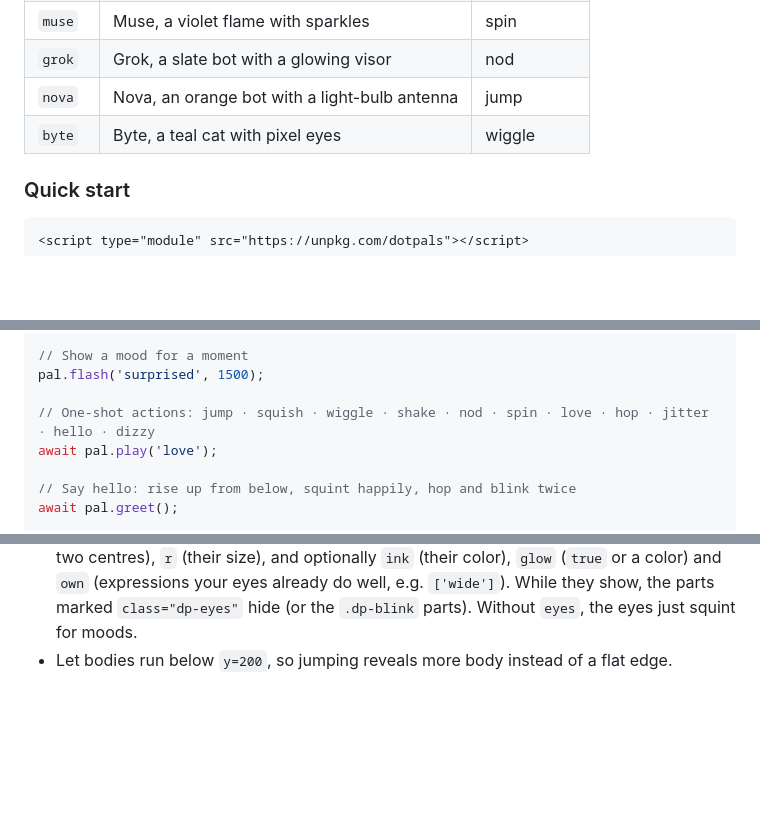
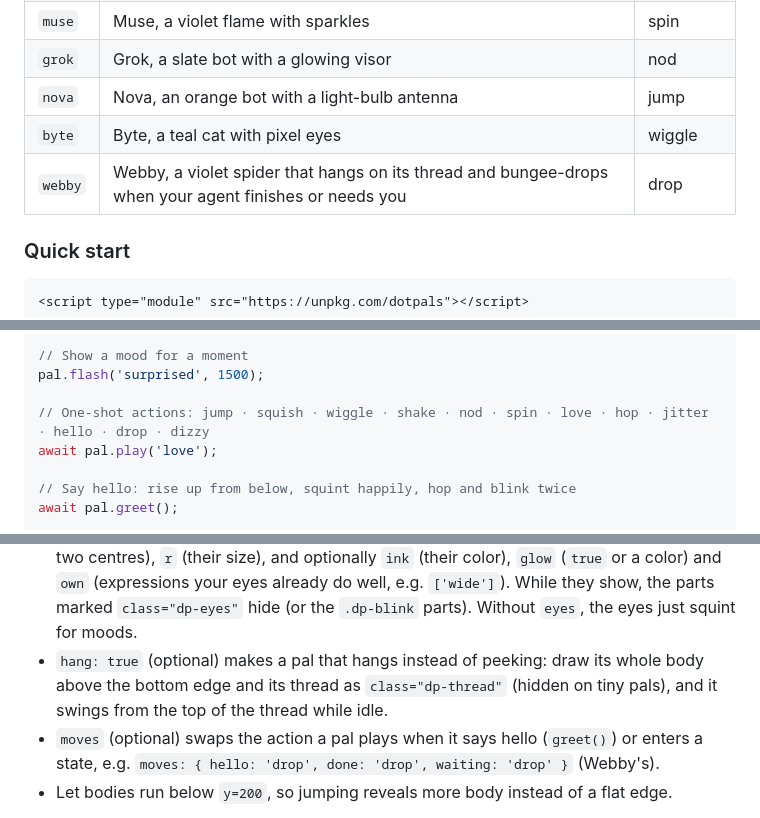
Before and after one commit to Rikinshah787/dotpals, a Markdown page: README.md, 3 parts joined by grey strips. Drawn GitHub-style; blank space fills up the shorter version.

```diff
--- a/README.md
+++ b/README.md
@@ -344,6 +348,7 @@ The pal is a dependency-free Web Component, `<dot-pal>`, for chat UIs, IDE panel
 | `grok`  | Grok, a slate bot with a glowing visor | nod |
 | `nova`  | Nova, an orange bot with a light-bulb antenna | jump |
 | `byte`  | Byte, a teal cat with pixel eyes    | wiggle |
+| `webby` | Webby, a violet spider that hangs on its thread and bungee-drops when your agent finishes or needs you | drop |
 
 ### Quick start
 
@@ -491,7 +496,7 @@ pal.say('Hi! Ask me anything.');
 // Show a mood for a moment
 pal.flash('surprised', 1500);
 
-// One-shot actions: jump · squish · wiggle · shake · nod · spin · love · hop · jitter · hello · dizzy
+// One-shot actions: jump · squish · wiggle · shake · nod · spin · love · hop · jitter · hello · drop · dizzy
 await pal.play('love');
 
 // Say hello: rise up from below, squint happily, hop and blink twice
@@ -593,6 +598,8 @@ registerCharacter('ghost', {
 - Put `class="dp-blink"` on each eye so it blinks and reacts to moods.
 - Put `class="dp-look"` on anything that should follow the cursor.
 - `eyes` (optional) says where the eyes are, so the pal can swap in expression eyes: `at` (the two centres), `r` (their size), and optionally `ink` (their color), `glow` (`true` or a color) and `own` (expressions your eyes already do well, e.g. `['wide']`). While they show, the parts marked `class="dp-eyes"` hide (or the `.dp-blink` parts). Without `eyes`, the eyes just squint for moods.
+- `hang: true` (optional) makes a pal that hangs instead of peeking: draw its whole body above the bottom edge and its thread as `class="dp-thread"` (hidden on tiny pals), and it swings from the top of the thread while idle.
+- `moves` (optional) swaps the action a pal plays when it says hello (`greet()`) or enters a state, e.g. `moves: { hello: 'drop', done: 'drop', waiting: 'drop' }` (Webby's).
 - Let bodies run below `y=200`, so jumping reveals more body instead of a flat edge.
 
 You can add actions too, with `registerAction('pop', { keyframes, duration, particles })`. `particles` is a shape (`heart`, `sparkle`, `star`, `sweat` or `z`, drawn as SVG) or any text or emoji.
```
Also changed, not shown: other parts of README.md (+6 -2 lines), CHANGELOG.md (+12 -0 lines), docs/webby.png (added), 9 other files.
